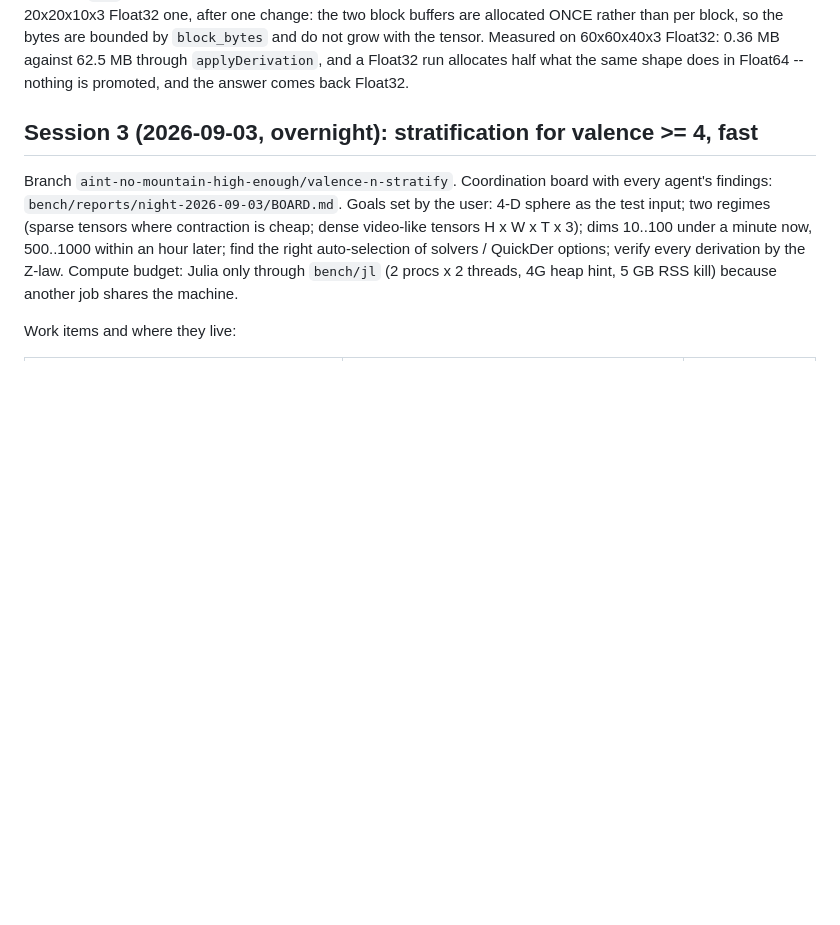
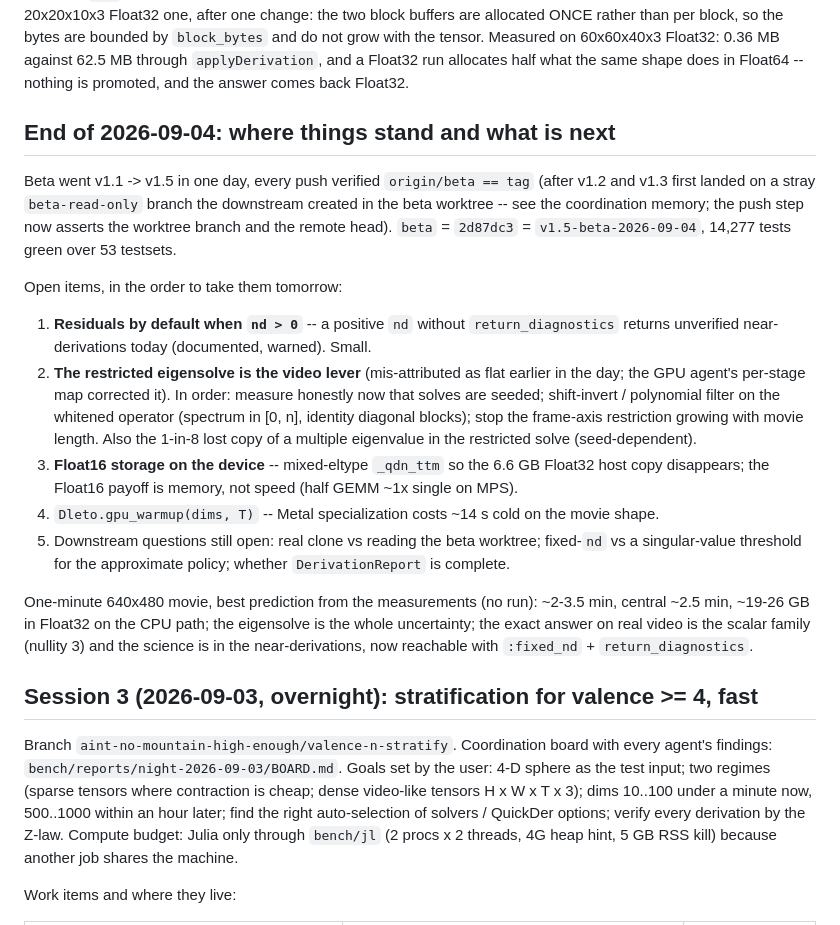
Before and after one commit to thetensor-space/OpenDleto, a Markdown page: docs/CONTEXT.md, the part around the change. Drawn GitHub-style; blank space fills up the shorter version.

Commit message:
CONTEXT: end-of-day ledger for 2026-09-04 and the ordered list for tomorrow

```diff
--- a/docs/CONTEXT.md
+++ b/docs/CONTEXT.md
@@ -367,6 +367,32 @@ not grow with the tensor.  Measured on 60x60x40x3 Float32: 0.36 MB against
 62.5 MB through `applyDerivation`, and a Float32 run allocates half what the
 same shape does in Float64 -- nothing is promoted, and the answer comes back
 Float32.
+
+## End of 2026-09-04: where things stand and what is next
+
+Beta went v1.1 -> v1.5 in one day, every push verified `origin/beta == tag` (after v1.2 and v1.3
+first landed on a stray `beta-read-only` branch the downstream created in the beta worktree --
+see the coordination memory; the push step now asserts the worktree branch and the remote head).
+`beta` = `2d87dc3` = `v1.5-beta-2026-09-04`, 14,277 tests green over 53 testsets.
+
+Open items, in the order to take them tomorrow:
+1. **Residuals by default when `nd > 0`** -- a positive `nd` without `return_diagnostics` returns
+   unverified near-derivations today (documented, warned). Small.
+2. **The restricted eigensolve is the video lever** (mis-attributed as flat earlier in the day;
+   the GPU agent's per-stage map corrected it). In order: measure honestly now that solves are
+   seeded; shift-invert / polynomial filter on the whitened operator (spectrum in [0, n],
+   identity diagonal blocks); stop the frame-axis restriction growing with movie length. Also
+   the 1-in-8 lost copy of a multiple eigenvalue in the restricted solve (seed-dependent).
+3. **Float16 storage on the device** -- mixed-eltype `_qdn_ttm` so the 6.6 GB Float32 host copy
+   disappears; the Float16 payoff is memory, not speed (half GEMM ~1x single on MPS).
+4. `Dleto.gpu_warmup(dims, T)` -- Metal specialization costs ~14 s cold on the movie shape.
+5. Downstream questions still open: real clone vs reading the beta worktree; fixed-`nd` vs a
+   singular-value threshold for the approximate policy; whether `DerivationReport` is complete.
+
+One-minute 640x480 movie, best prediction from the measurements (no run): ~2-3.5 min, central
+~2.5 min, ~19-26 GB in Float32 on the CPU path; the eigensolve is the whole uncertainty; the
+exact answer on real video is the scalar family (nullity 3) and the science is in the
+near-derivations, now reachable with `:fixed_nd` + `return_diagnostics`.
 
 ## Session 3 (2026-09-03, overnight): stratification for valence >= 4, fast
 
```
